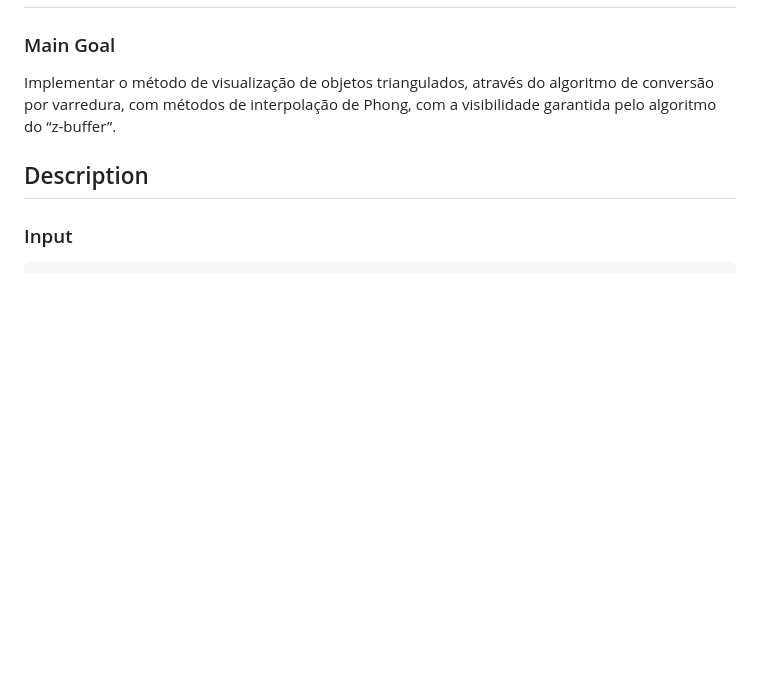
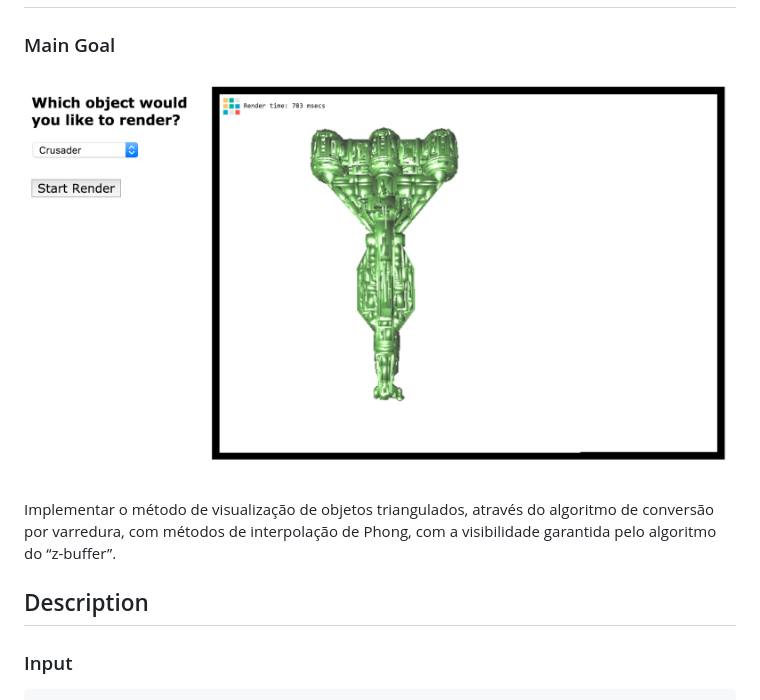
Before and after one commit to karlafalcao/3D-rendering-engine, a Markdown page: README.md, the part around the change. GitHub-like rendering; pictures changed too: img/screenshot.png (added); blank space fills up the shorter version.

Commit message:
Image demo

```diff
--- a/README.md
+++ b/README.md
@@ -1,6 +1,8 @@
 # 3D rendering engine using Phong's Shading and Phong's Ilumination Model
 
 ### Main Goal
+
+![Rendering a Crusader](img/screenshot.png)
 
 Implementar o método de visualização de objetos triangulados, através do
 algoritmo de conversão por varredura, com métodos de interpolação de Phong, com a
```
